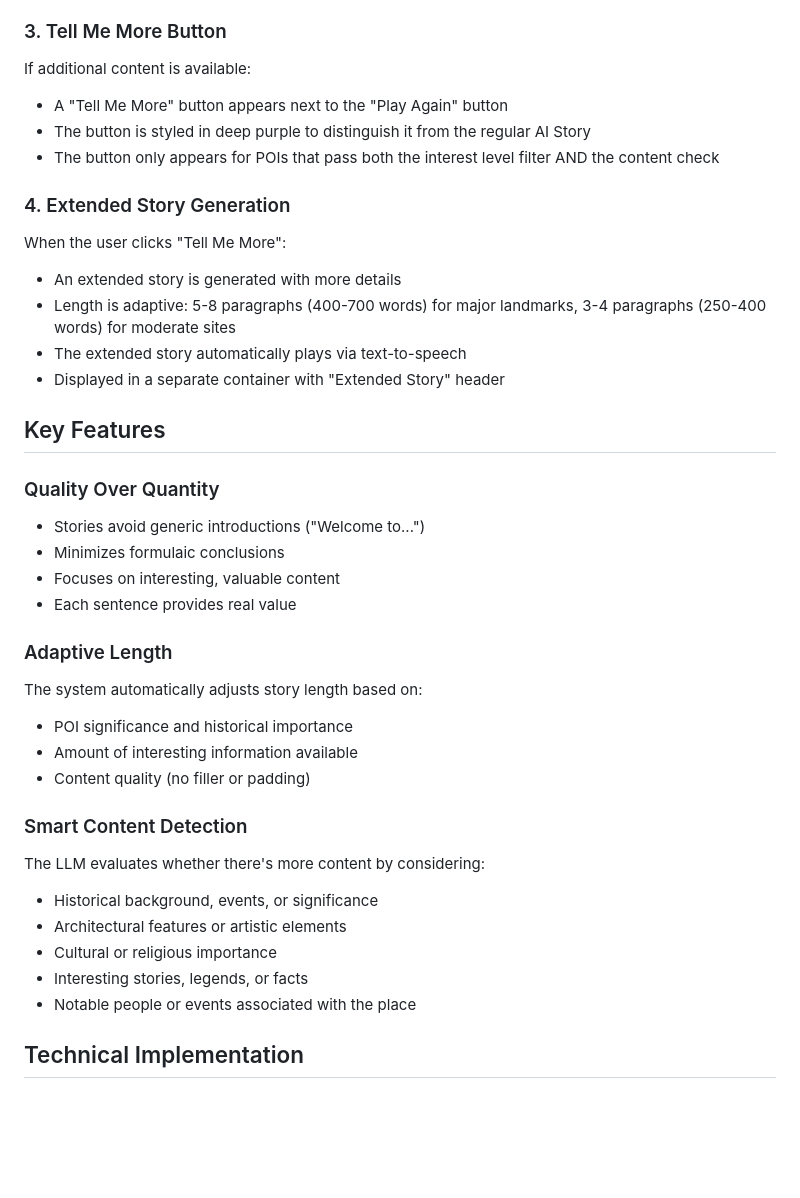
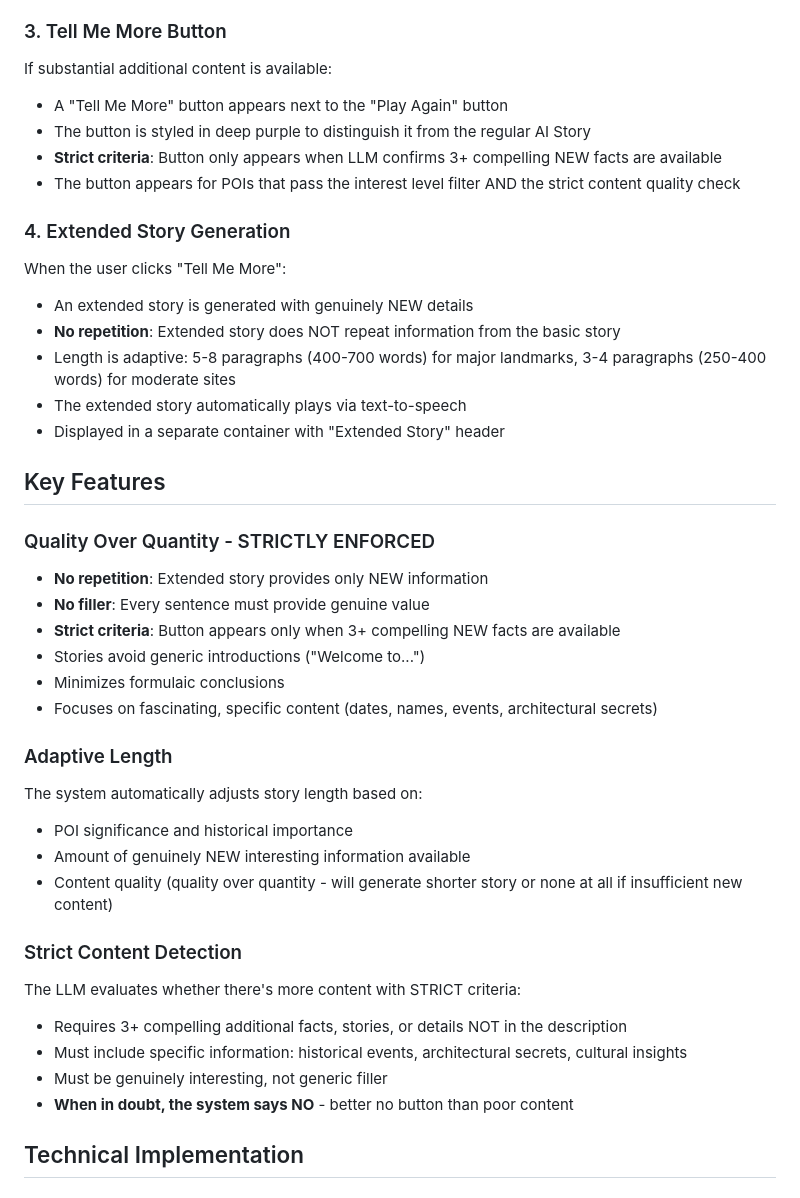
Before and after one commit to dnzlde/passear, a Markdown page: TELL_ME_MORE_FEATURE.md, the part around one of its changes. Rendered like a GitHub page; blank space fills up the shorter version.

Commit message:
Update documentation with stricter quality requirements
Co-authored-by: dnzlde <6322686+dnzlde@users.noreply.github.com>

```diff
--- a/TELL_ME_MORE_FEATURE.md
+++ b/TELL_ME_MORE_FEATURE.md
@@ -27,39 +27,42 @@ After the initial story is generated, **if the POI has high or medium interest l
 - Debug logging tracks the check process for troubleshooting
 
 ### 3. Tell Me More Button
-If additional content is available:
+If substantial additional content is available:
 - A "Tell Me More" button appears next to the "Play Again" button
 - The button is styled in deep purple to distinguish it from the regular AI Story
-- The button only appears for POIs that pass both the interest level filter AND the content check
+- **Strict criteria**: Button only appears when LLM confirms 3+ compelling NEW facts are available
+- The button appears for POIs that pass the interest level filter AND the strict content quality check
 
 ### 4. Extended Story Generation
 When the user clicks "Tell Me More":
-- An extended story is generated with more details
+- An extended story is generated with genuinely NEW details
+- **No repetition**: Extended story does NOT repeat information from the basic story
 - Length is adaptive: 5-8 paragraphs (400-700 words) for major landmarks, 3-4 paragraphs (250-400 words) for moderate sites
 - The extended story automatically plays via text-to-speech
 - Displayed in a separate container with "Extended Story" header
 
 ## Key Features
 
-### Quality Over Quantity
+### Quality Over Quantity - STRICTLY ENFORCED
+- **No repetition**: Extended story provides only NEW information
+- **No filler**: Every sentence must provide genuine value
+- **Strict criteria**: Button appears only when 3+ compelling NEW facts are available
 - Stories avoid generic introductions ("Welcome to...")
 - Minimizes formulaic conclusions
-- Focuses on interesting, valuable content
-- Each sentence provides real value
+- Focuses on fascinating, specific content (dates, names, events, architectural secrets)
 
 ### Adaptive Length
 The system automatically adjusts story length based on:
 - POI significance and historical importance
-- Amount of interesting information available
-- Content quality (no filler or padding)
+- Amount of genuinely NEW interesting information available
+- Content quality (quality over quantity - will generate shorter story or none at all if insufficient new content)
 
-### Smart Content Detection
-The LLM evaluates whether there's more content by considering:
-- Historical background, events, or significance
-- Architectural features or artistic elements
-- Cultural or religious importance
-- Interesting stories, legends, or facts
-- Notable people or events associated with the place
+### Strict Content Detection
+The LLM evaluates whether there's more content with STRICT criteria:
+- Requires 3+ compelling additional facts, stories, or details NOT in the description
+- Must include specific information: historical events, architectural secrets, cultural insights
+- Must be genuinely interesting, not generic filler
+- **When in doubt, the system says NO** - better no button than poor content
 
 ## Technical Implementation
 
```
Also changed, not shown: other parts of TELL_ME_MORE_FEATURE.md (+8 -4 lines).
